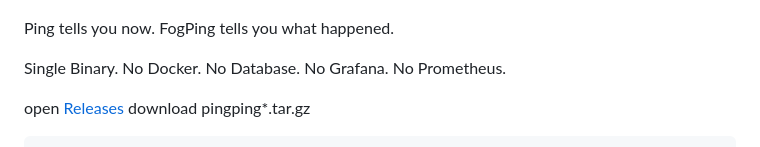
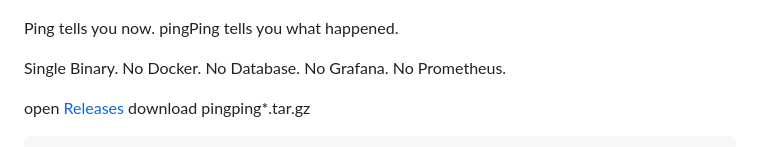
Before and after one commit to githubflyideas/pingping, a Markdown page: README.md, the part around the change. Drawn GitHub-style.

```diff
--- a/README.md
+++ b/README.md
@@ -3,7 +3,7 @@
 ![window: a 40-minute congestion event — smoke spreads, bursts marked ◆](docs/hero.png)
 
 Ping tells you now.
-FogPing tells you what happened.
+pingPing tells you what happened.
 
 Single Binary.
 No Docker.
```
